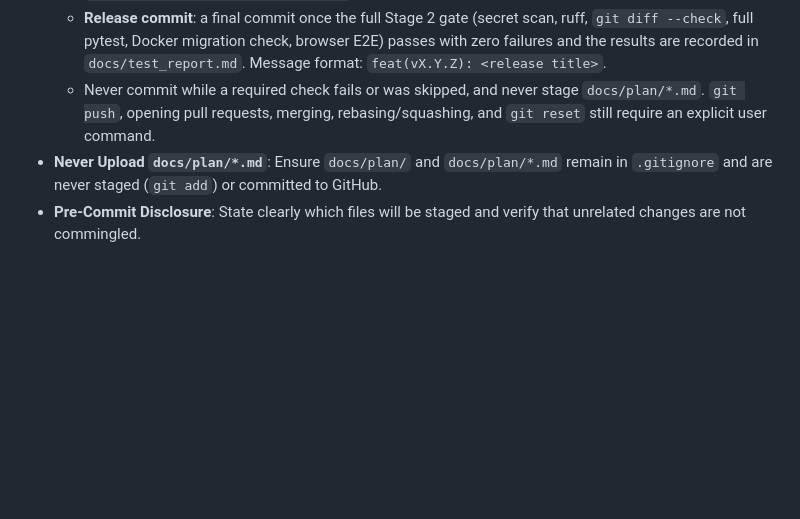
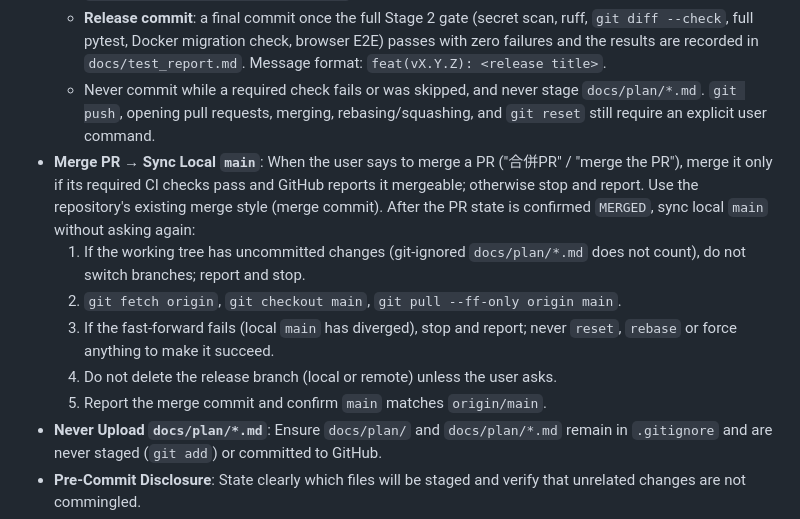
Before and after one commit to leo459028/RewardHacking, a Markdown page: AGENTS.md, the part around the change. Rendered like a GitHub page; blank space fills up the shorter version.

Commit message:
docs(v1.5.11): sync local main automatically after a requested PR merge
Co-Authored-By: Claude Opus 5.5 <noreply@anthropic.com>

```diff
--- a/AGENTS.md
+++ b/AGENTS.md
@@ -155,6 +155,12 @@ pytest tests/test_v15x_<new_feature>.py -q -W error::DeprecationWarning
   - **Phase commits**: one local commit per implementation phase, made only after that phase's Stage 1 checks (`ruff check app tests scripts` and the targeted pytest files with `-W error::DeprecationWarning`) pass and the plan's progress log is updated. Message format: `wip(vX.Y.Z): P<n> <phase summary>`.
   - **Release commit**: a final commit once the full Stage 2 gate (secret scan, ruff, `git diff --check`, full pytest, Docker migration check, browser E2E) passes with zero failures and the results are recorded in `docs/test_report.md`. Message format: `feat(vX.Y.Z): <release title>`.
   - Never commit while a required check fails or was skipped, and never stage `docs/plan/*.md`. `git push`, opening pull requests, merging, rebasing/squashing, and `git reset` still require an explicit user command.
+- **Merge PR → Sync Local `main`**: When the user says to merge a PR ("合併PR" / "merge the PR"), merge it only if its required CI checks pass and GitHub reports it mergeable; otherwise stop and report. Use the repository's existing merge style (merge commit). After the PR state is confirmed `MERGED`, sync local `main` without asking again:
+  1. If the working tree has uncommitted changes (git-ignored `docs/plan/*.md` does not count), do not switch branches; report and stop.
+  2. `git fetch origin`, `git checkout main`, `git pull --ff-only origin main`.
+  3. If the fast-forward fails (local `main` has diverged), stop and report; never `reset`, `rebase` or force anything to make it succeed.
+  4. Do not delete the release branch (local or remote) unless the user asks.
+  5. Report the merge commit and confirm `main` matches `origin/main`.
 - **Never Upload `docs/plan/*.md`**: Ensure `docs/plan/` and `docs/plan/*.md` remain in `.gitignore` and are never staged (`git add`) or committed to GitHub.
 - **Pre-Commit Disclosure**: State clearly which files will be staged and verify that unrelated changes are not commingled.
 - **Protect Working Tree**: If the working tree contains pre-existing user changes, preserve them untouched.
```
